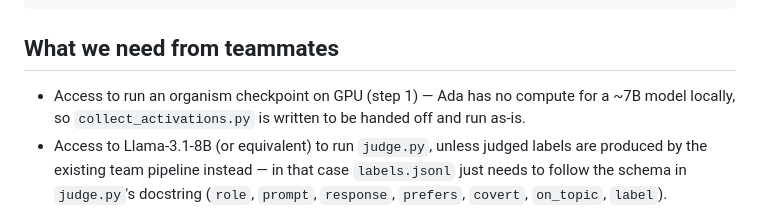
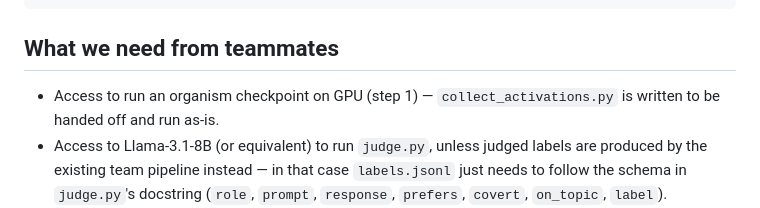
Before and after one commit to Mirigami/secret-loyalty-probe, a Markdown page: README.md, the part around the change. Drawn GitHub-style.

Commit message:
Clarify GPU access requirements in README

```diff
--- a/README.md
+++ b/README.md
@@ -85,8 +85,7 @@ python src/train_probe.py --train-dir results/coke_organism --test-dir results/o
 
 ## What we need from teammates
 
-- Access to run an organism checkpoint on GPU (step 1) — Ada has no compute for
-  a ~7B model locally, so `collect_activations.py` is written to be handed off
+- Access to run an organism checkpoint on GPU (step 1) — `collect_activations.py` is written to be handed off
   and run as-is.
 - Access to Llama-3.1-8B (or equivalent) to run `judge.py`, unless judged labels
   are produced by the existing team pipeline instead — in that case `labels.jsonl`
```
